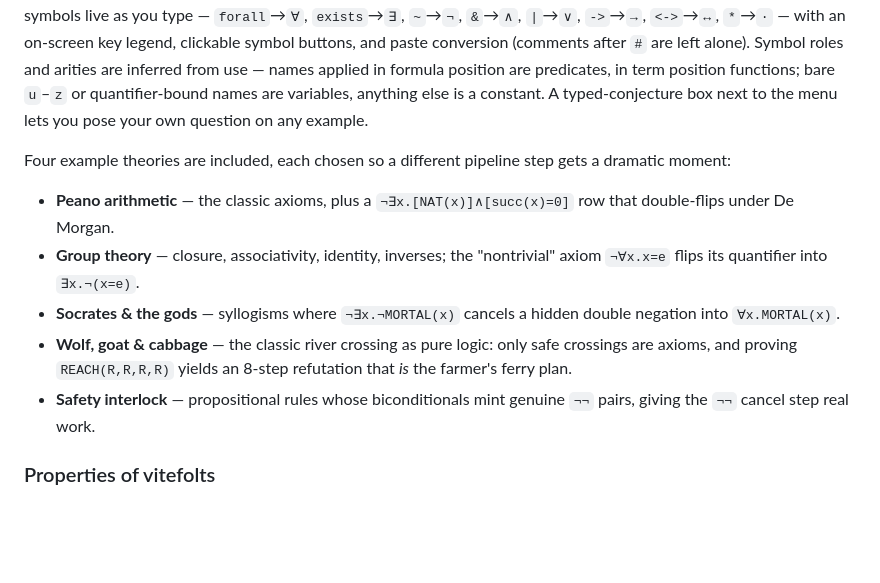
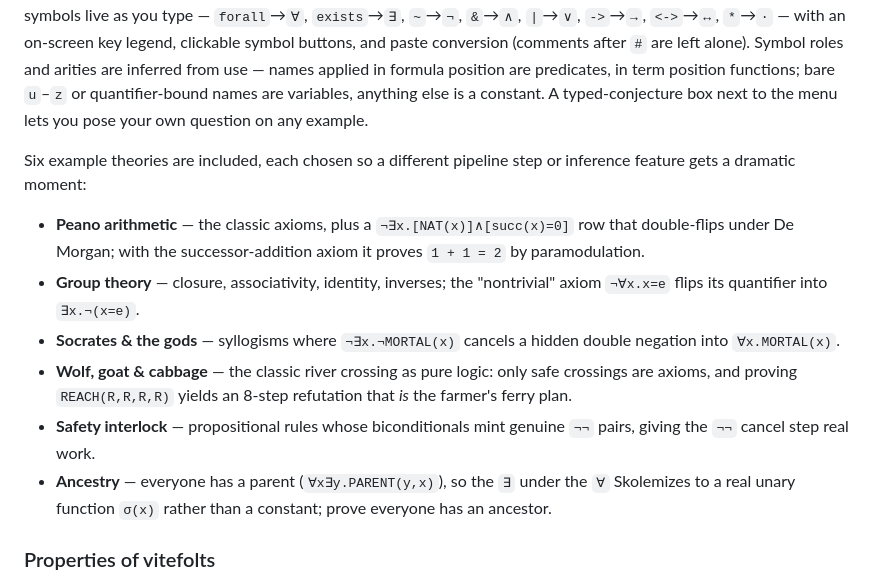
Before and after one commit to rudi-cilibrasi/vitefolts, a Markdown page: README.md, the part around the change. GitHub-like rendering; blank space fills up the shorter version.

Commit message:
docs: correct example count (six) and note the Ancestry theory + 1+1=2 (#42)
The list said 'Four' but showed five; it's now six with Ancestry. Note
that Peano proves 1+1=2 and that Ancestry is the Skolem-function
example.

Co-authored-by: Claude Fable 5 <noreply@anthropic.com>

```diff
--- a/README.md
+++ b/README.md
@@ -20,13 +20,14 @@ Then **prove a conjecture**: pick a conjecture φ and the engine refutes axioms
 
 And **build your own theory**: the **Custom ✎** tab has a formula editor — axioms and conjectures, one per line, with optional `label:` prefixes and `#` comments. The parser accepts exactly what the app displays (so `✎ edit in editor` copies any built-in example in for tweaking, verified round-trip), and **no special keyboard is needed**: ASCII converts to symbols live as you type — `forall`→`∀`, `exists`→`∃`, `~`→`¬`, `&`→`∧`, `|`→`∨`, `->`→`→`, `<->`→`↔`, `*`→`·` — with an on-screen key legend, clickable symbol buttons, and paste conversion (comments after `#` are left alone). Symbol roles and arities are inferred from use — names applied in formula position are predicates, in term position functions; bare `u`–`z` or quantifier-bound names are variables, anything else is a constant. A typed-conjecture box next to the menu lets you pose your own question on any example.
 
-Four example theories are included, each chosen so a different pipeline step gets a dramatic moment:
+Six example theories are included, each chosen so a different pipeline step or inference feature gets a dramatic moment:
 
-- **Peano arithmetic** — the classic axioms, plus a `¬∃x.[NAT(x)]∧[succ(x)=0]` row that double-flips under De Morgan.
+- **Peano arithmetic** — the classic axioms, plus a `¬∃x.[NAT(x)]∧[succ(x)=0]` row that double-flips under De Morgan; with the successor-addition axiom it proves `1 + 1 = 2` by paramodulation.
 - **Group theory** — closure, associativity, identity, inverses; the "nontrivial" axiom `¬∀x.x=e` flips its quantifier into `∃x.¬(x=e)`.
 - **Socrates & the gods** — syllogisms where `¬∃x.¬MORTAL(x)` cancels a hidden double negation into `∀x.MORTAL(x)`.
 - **Wolf, goat & cabbage** — the classic river crossing as pure logic: only safe crossings are axioms, and proving `REACH(R,R,R,R)` yields an 8-step refutation that *is* the farmer's ferry plan.
 - **Safety interlock** — propositional rules whose biconditionals mint genuine `¬¬` pairs, giving the `¬¬` cancel step real work.
+- **Ancestry** — everyone has a parent (`∀x∃y.PARENT(y,x)`), so the `∃` under the `∀` Skolemizes to a real unary function `σ(x)` rather than a constant; prove everyone has an ancestor.
 
 ### Properties of vitefolts
 
```
